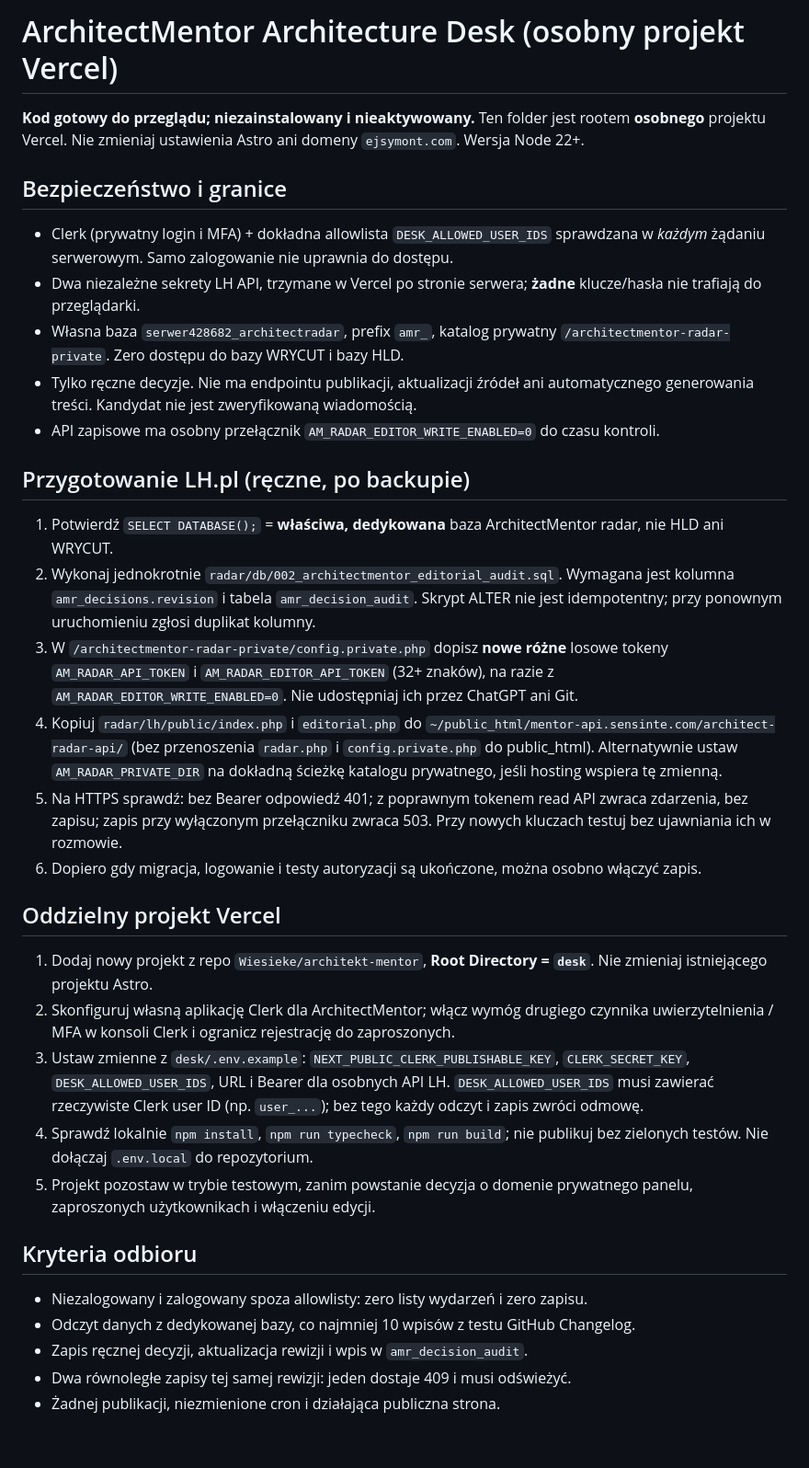
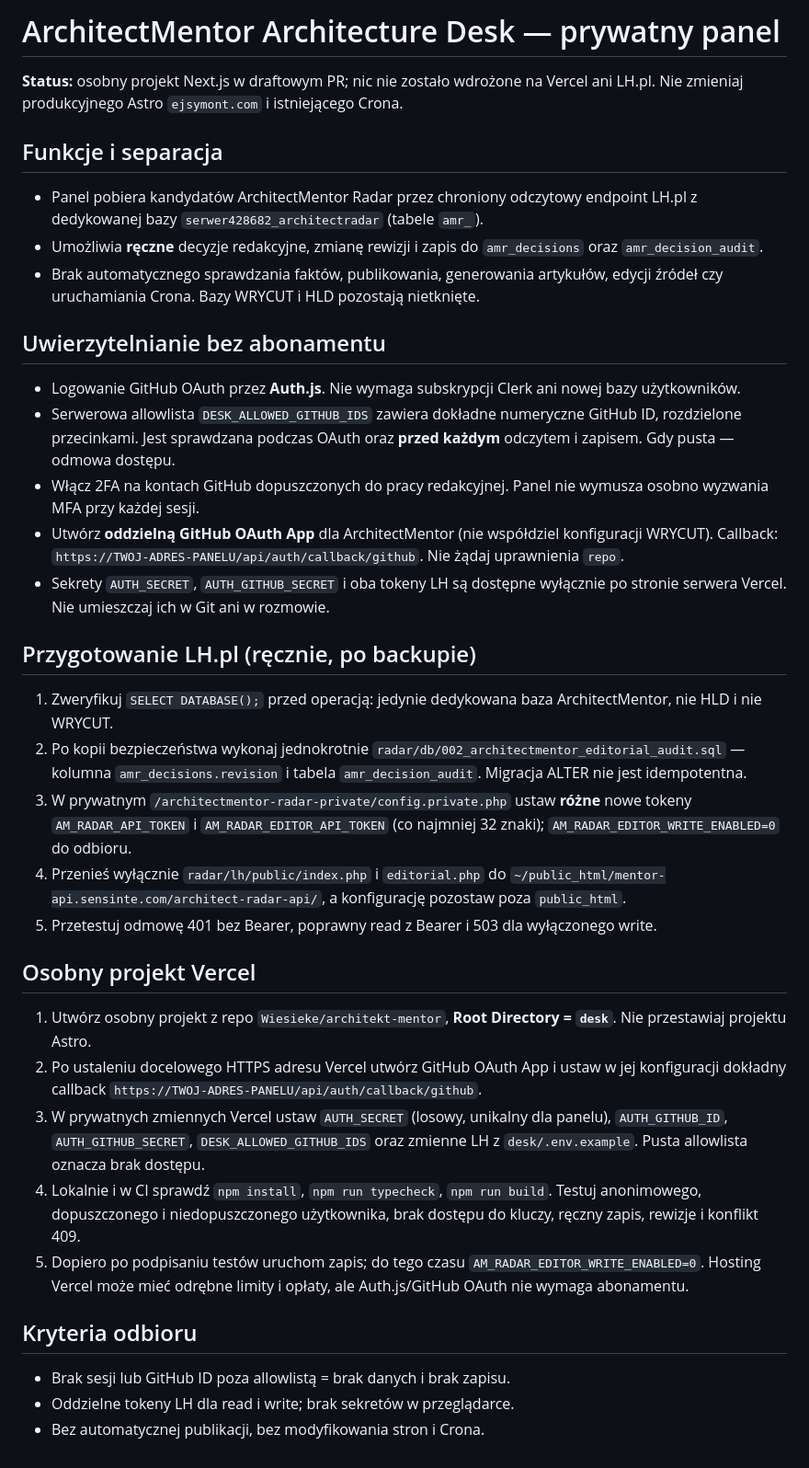
Before and after one commit to Wiesieke/architekt-mentor, a Markdown page: desk/README.md, the part around the change. Shown at 92% size. Rendered like a GitHub page.

Commit message:
refactor(auth): replace Clerk with subscription-free GitHub OAuth and Auth.js

```diff
--- a/desk/README.md
+++ b/desk/README.md
@@ -1,36 +1,39 @@
-# ArchitectMentor Architecture Desk (osobny projekt Vercel)
+# ArchitectMentor Architecture Desk — prywatny panel
 
-**Kod gotowy do przeglądu; niezainstalowany i nieaktywowany.** Ten folder jest rootem **osobnego** projektu Vercel. Nie zmieniaj ustawienia Astro ani domeny `ejsymont.com`. Wersja Node 22+.
+**Status:** osobny projekt Next.js w draftowym PR; nic nie zostało wdrożone na Vercel ani LH.pl. Nie zmieniaj produkcyjnego Astro `ejsymont.com` i istniejącego Crona.
 
-## Bezpieczeństwo i granice
+## Funkcje i separacja
 
-- Clerk (prywatny login i MFA) + dokładna allowlista `DESK_ALLOWED_USER_IDS` sprawdzana w *każdym* żądaniu serwerowym. Samo zalogowanie nie uprawnia do dostępu.
-- Dwa niezależne sekrety LH API, trzymane w Vercel po stronie serwera; **żadne** klucze/hasła nie trafiają do przeglądarki.
-- Własna baza `serwer428682_architectradar`, prefix `amr_`, katalog prywatny `/architectmentor-radar-private`. Zero dostępu do bazy WRYCUT i bazy HLD.
-- Tylko ręczne decyzje. Nie ma endpointu publikacji, aktualizacji źródeł ani automatycznego generowania treści. Kandydat nie jest zweryfikowaną wiadomością.
-- API zapisowe ma osobny przełącznik `AM_RADAR_EDITOR_WRITE_ENABLED=0` do czasu kontroli.
+- Panel pobiera kandydatów ArchitectMentor Radar przez chroniony odczytowy endpoint LH.pl z dedykowanej bazy `serwer428682_architectradar` (tabele `amr_`).
+- Umożliwia **ręczne** decyzje redakcyjne, zmianę rewizji i zapis do `amr_decisions` oraz `amr_decision_audit`.
+- Brak automatycznego sprawdzania faktów, publikowania, generowania artykułów, edycji źródeł czy uruchamiania Crona. Bazy WRYCUT i HLD pozostają nietknięte.
 
-## Przygotowanie LH.pl (ręczne, po backupie)
+## Uwierzytelnianie bez abonamentu
 
-1. Potwierdź `SELECT DATABASE();` = **właściwa, dedykowana** baza ArchitectMentor radar, nie HLD ani WRYCUT.
-2. Wykonaj jednokrotnie `radar/db/002_architectmentor_editorial_audit.sql`. Wymagana jest kolumna `amr_decisions.revision` i tabela `amr_decision_audit`. Skrypt ALTER nie jest idempotentny; przy ponownym uruchomieniu zgłosi duplikat kolumny.
-3. W `/architectmentor-radar-private/config.private.php` dopisz **nowe różne** losowe tokeny `AM_RADAR_API_TOKEN` i `AM_RADAR_EDITOR_API_TOKEN` (32+ znaków), na razie z `AM_RADAR_EDITOR_WRITE_ENABLED=0`. Nie udostępniaj ich przez ChatGPT ani Git.
-4. Kopiuj `radar/lh/public/index.php` i `editorial.php` do `~/public_html/mentor-api.sensinte.com/architect-radar-api/` (bez przenoszenia `radar.php` i `config.private.php` do public_html). Alternatywnie ustaw `AM_RADAR_PRIVATE_DIR` na dokładną ścieżkę katalogu prywatnego, jeśli hosting wspiera tę zmienną.
-5. Na HTTPS sprawdź: bez Bearer odpowiedź 401; z poprawnym tokenem read API zwraca zdarzenia, bez zapisu; zapis przy wyłączonym przełączniku zwraca 503. Przy nowych kluczach testuj bez ujawniania ich w rozmowie.
-6. Dopiero gdy migracja, logowanie i testy autoryzacji są ukończone, można osobno włączyć zapis.
+- Logowanie GitHub OAuth przez **Auth.js**. Nie wymaga subskrypcji Clerk ani nowej bazy użytkowników.
+- Serwerowa allowlista `DESK_ALLOWED_GITHUB_IDS` zawiera dokładne numeryczne GitHub ID, rozdzielone przecinkami. Jest sprawdzana podczas OAuth oraz **przed każdym** odczytem i zapisem. Gdy pusta — odmowa dostępu.
+- Włącz 2FA na kontach GitHub dopuszczonych do pracy redakcyjnej. Panel nie wymusza osobno wyzwania MFA przy każdej sesji.
+- Utwórz **oddzielną GitHub OAuth App** dla ArchitectMentor (nie współdziel konfiguracji WRYCUT). Callback: `https://TWOJ-ADRES-PANELU/api/auth/callback/github`. Nie żądaj uprawnienia `repo`.
+- Sekrety `AUTH_SECRET`, `AUTH_GITHUB_SECRET` i oba tokeny LH są dostępne wyłącznie po stronie serwera Vercel. Nie umieszczaj ich w Git ani w rozmowie.
 
-## Oddzielny projekt Vercel
+## Przygotowanie LH.pl (ręcznie, po backupie)
 
-1. Dodaj nowy projekt z repo `Wiesieke/architekt-mentor`, **Root Directory = `desk`**. Nie zmieniaj istniejącego projektu Astro.
-2. Skonfiguruj własną aplikację Clerk dla ArchitectMentor; włącz wymóg drugiego czynnika uwierzytelnienia / MFA w konsoli Clerk i ogranicz rejestrację do zaproszonych.
-3. Ustaw zmienne z `desk/.env.example`: `NEXT_PUBLIC_CLERK_PUBLISHABLE_KEY`, `CLERK_SECRET_KEY`, `DESK_ALLOWED_USER_IDS`, URL i Bearer dla osobnych API LH. `DESK_ALLOWED_USER_IDS` musi zawierać rzeczywiste Clerk user ID (np. `user_...`); bez tego każdy odczyt i zapis zwróci odmowę.
-4. Sprawdź lokalnie `npm install`, `npm run typecheck`, `npm run build`; nie publikuj bez zielonych testów. Nie dołączaj `.env.local` do repozytorium.
-5. Projekt pozostaw w trybie testowym, zanim powstanie decyzja o domenie prywatnego panelu, zaproszonych użytkownikach i włączeniu edycji.
+1. Zweryfikuj `SELECT DATABASE();` przed operacją: jedynie dedykowana baza ArchitectMentor, nie HLD i nie WRYCUT.
+2. Po kopii bezpieczeństwa wykonaj jednokrotnie `radar/db/002_architectmentor_editorial_audit.sql` — kolumna `amr_decisions.revision` i tabela `amr_decision_audit`. Migracja ALTER nie jest idempotentna.
+3. W prywatnym `/architectmentor-radar-private/config.private.php` ustaw **różne** nowe tokeny `AM_RADAR_API_TOKEN` i `AM_RADAR_EDITOR_API_TOKEN` (co najmniej 32 znaki); `AM_RADAR_EDITOR_WRITE_ENABLED=0` do odbioru.
+4. Przenieś wyłącznie `radar/lh/public/index.php` i `editorial.php` do `~/public_html/mentor-api.sensinte.com/architect-radar-api/`, a konfigurację pozostaw poza `public_html`.
+5. Przetestuj odmowę 401 bez Bearer, poprawny read z Bearer i 503 dla wyłączonego write.
+
+## Osobny projekt Vercel
+
+1. Utwórz osobny projekt z repo `Wiesieke/architekt-mentor`, **Root Directory = `desk`**. Nie przestawiaj projektu Astro.
+2. Po ustaleniu docelowego HTTPS adresu Vercel utwórz GitHub OAuth App i ustaw w jej konfiguracji dokładny callback `https://TWOJ-ADRES-PANELU/api/auth/callback/github`.
+3. W prywatnych zmiennych Vercel ustaw `AUTH_SECRET` (losowy, unikalny dla panelu), `AUTH_GITHUB_ID`, `AUTH_GITHUB_SECRET`, `DESK_ALLOWED_GITHUB_IDS` oraz zmienne LH z `desk/.env.example`. Pusta allowlista oznacza brak dostępu.
+4. Lokalnie i w CI sprawdź `npm install`, `npm run typecheck`, `npm run build`. Testuj anonimowego, dopuszczonego i niedopuszczonego użytkownika, brak dostępu do kluczy, ręczny zapis, rewizje i konflikt 409.
+5. Dopiero po podpisaniu testów uruchom zapis; do tego czasu `AM_RADAR_EDITOR_WRITE_ENABLED=0`. Hosting Vercel może mieć odrębne limity i opłaty, ale Auth.js/GitHub OAuth nie wymaga abonamentu.
 
 ## Kryteria odbioru
 
-- Niezalogowany i zalogowany spoza allowlisty: zero listy wydarzeń i zero zapisu.
-- Odczyt danych z dedykowanej bazy, co najmniej 10 wpisów z testu GitHub Changelog.
-- Zapis ręcznej decyzji, aktualizacja rewizji i wpis w `amr_decision_audit`.
-- Dwa równoległe zapisy tej samej rewizji: jeden dostaje 409 i musi odświeżyć.
-- Żadnej publikacji, niezmienione cron i działająca publiczna strona.
+- Brak sesji lub GitHub ID poza allowlistą = brak danych i brak zapisu.
+- Oddzielne tokeny LH dla read i write; brak sekretów w przeglądarce.
+- Bez automatycznej publikacji, bez modyfikowania stron i Crona.
```
